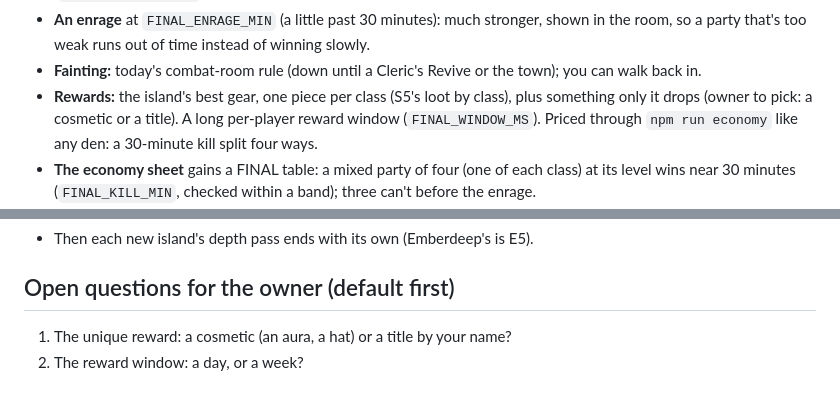
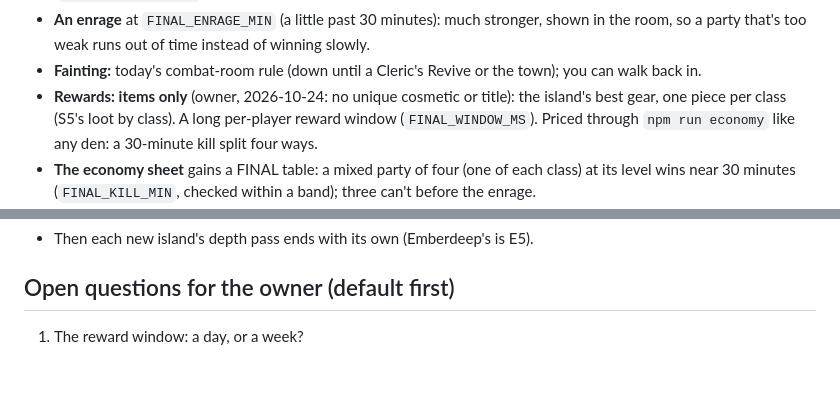
Before and after one commit to TylerGoh/vibe_coded_rpg, a Markdown page: story/final-bosses.md, 2 parts joined by grey strips. Rendered like a GitHub page.

Commit message:
final-bosses: rewards are items only (owner)
Co-Authored-By: Claude Opus 5.5 <noreply@anthropic.com>

```diff
--- a/story/final-bosses.md
+++ b/story/final-bosses.md
@@ -84,8 +84,8 @@ Every final boss sits at the end of the same three steps, past the island's hard
 - **An enrage** at `FINAL_ENRAGE_MIN` (a little past 30 minutes): much stronger, shown in the room, so a
   party that's too weak runs out of time instead of winning slowly.
 - **Fainting:** today's combat-room rule (down until a Cleric's Revive or the town); you can walk back in.
-- **Rewards:** the island's best gear, one piece per class (S5's loot by class), plus something only it
-  drops (owner to pick: a cosmetic or a title). A long per-player reward window (`FINAL_WINDOW_MS`).
+- **Rewards: items only** (owner, 2026-10-24: no unique cosmetic or title): the island's best gear, one
+  piece per class (S5's loot by class). A long per-player reward window (`FINAL_WINDOW_MS`).
   Priced through `npm run economy` like any den: a 30-minute kill split four ways.
 - **The economy sheet** gains a FINAL table: a mixed party of four (one of each class) at its level wins
   near 30 minutes (`FINAL_KILL_MIN`, checked within a band); three can't before the enrage.
@@ -134,5 +134,4 @@ Each its own session (or two) and dev copy. Before building: read `progression.m
 - Then each new island's depth pass ends with its own (Emberdeep's is E5).
 
 ## Open questions for the owner (default first)
-1. The unique reward: a cosmetic (an aura, a hat) or a title by your name?
-2. The reward window: a day, or a week?
+1. The reward window: a day, or a week?
```
